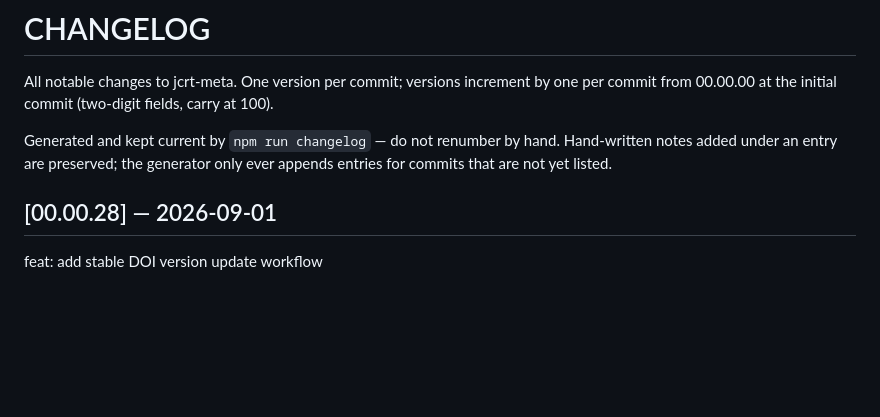
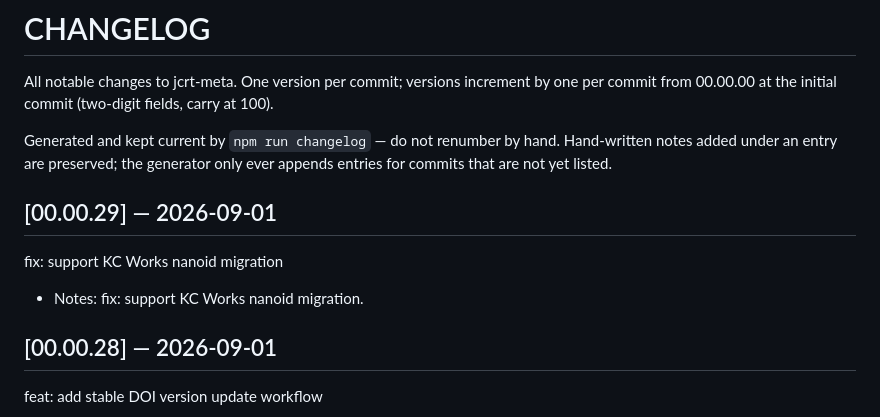
Before and after one commit to The-Whitestone-Foundation/jcrt-meta, a Markdown page: CHANGELOG.md, the part around the change. Rendered like a GitHub page; blank space fills up the shorter version.

```diff
--- a/CHANGELOG.md
+++ b/CHANGELOG.md
@@ -7,6 +7,10 @@ one per commit from 00.00.00 at the initial commit (two-digit fields, carry at
 Generated and kept current by `npm run changelog` — do not renumber by hand.
 Hand-written notes added under an entry are preserved; the generator only ever
 appends entries for commits that are not yet listed.
+
+## [00.00.29] — 2026-09-01
+fix: support KC Works nanoid migration
+- Notes: fix: support KC Works nanoid migration.
 
 ## [00.00.28] — 2026-09-01
 feat: add stable DOI version update workflow
```
Also changed, not shown: docs/cloudflare-cache.md (added, +271 -0 lines), docs/controlled-subjects.md (added, +34 -0 lines).
